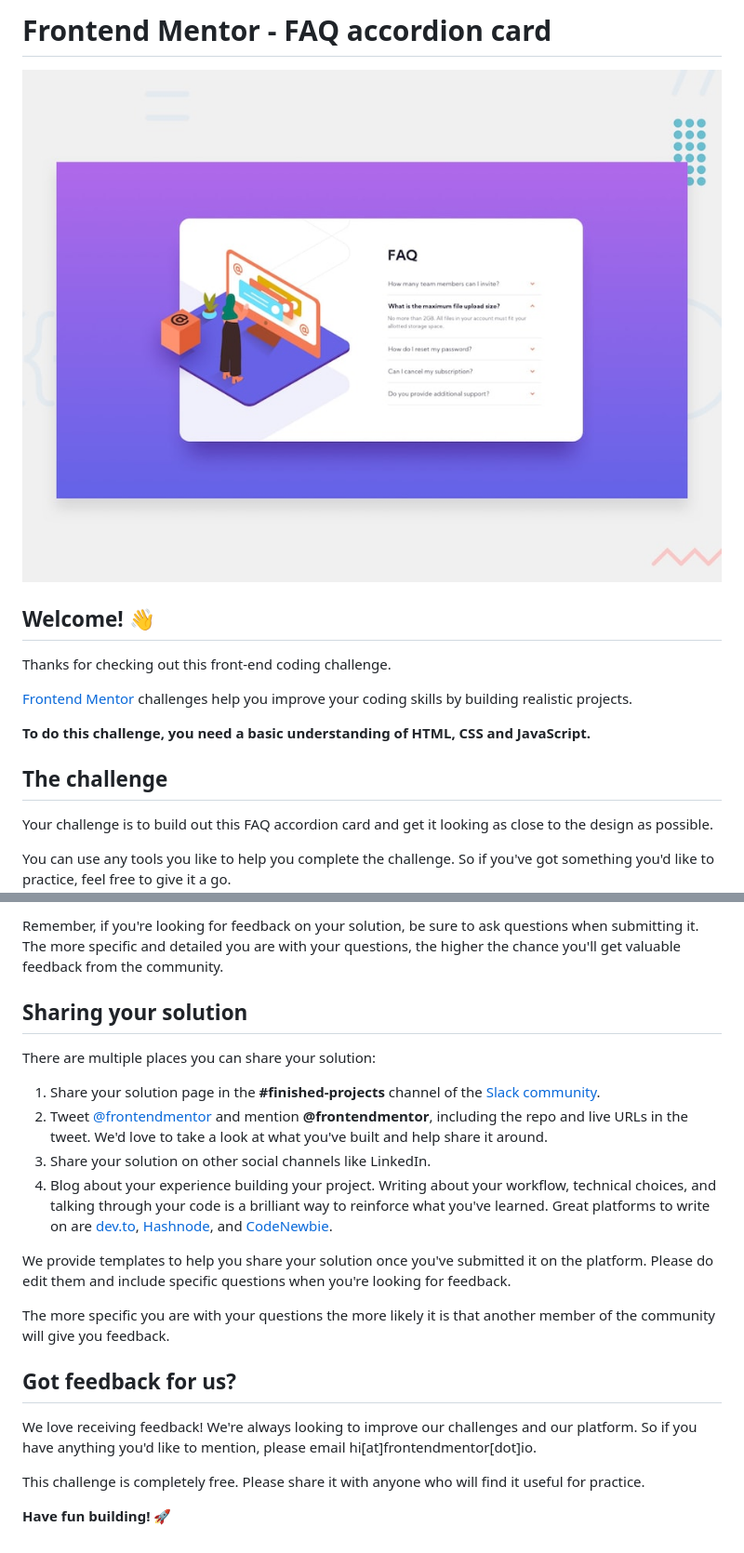
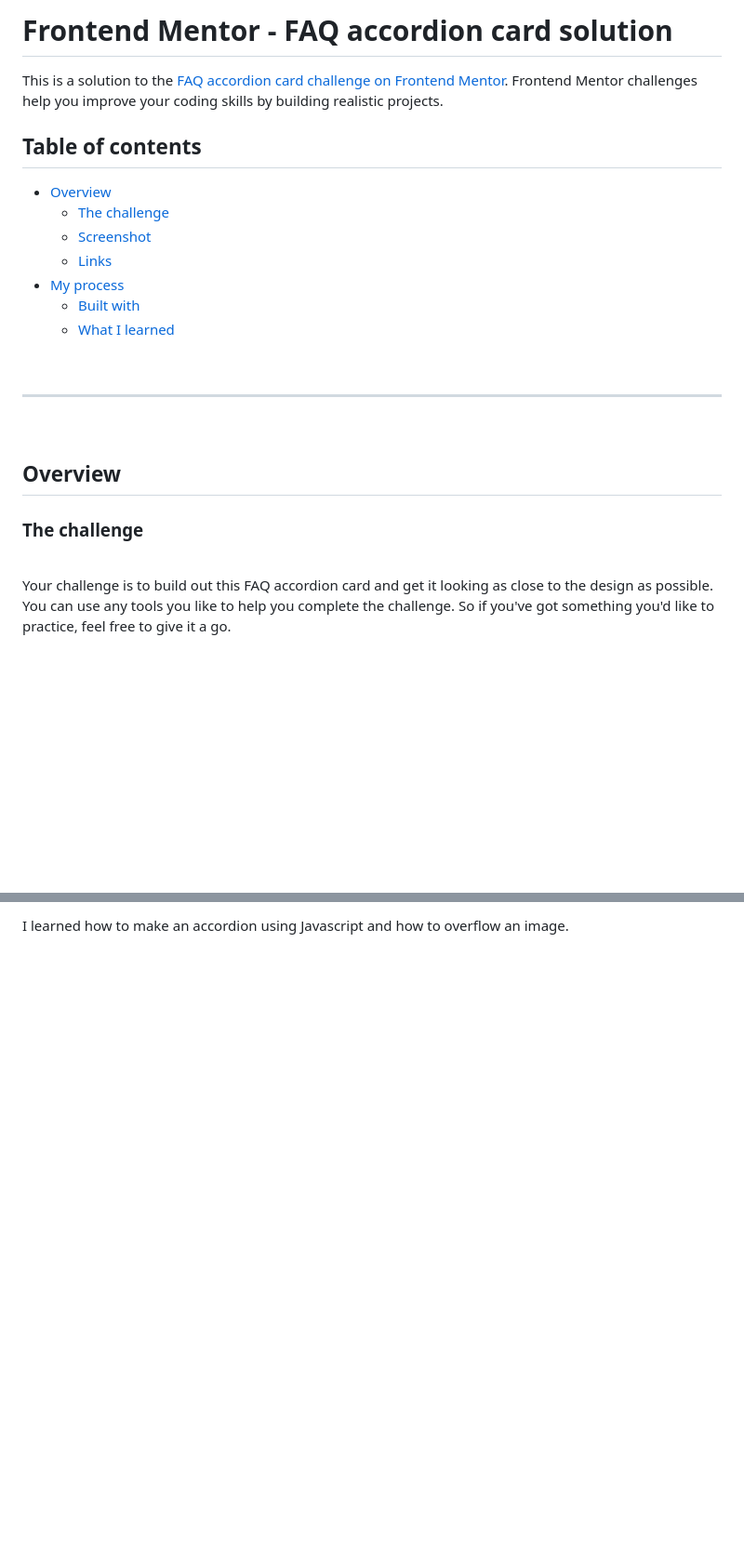
Before and after one commit to GuiSegatto/FAQ-Accordion, a Markdown page: README.md, 2 parts joined by grey strips. Shown: that part at 93% size. Rendered like a GitHub page; blank space fills up the shorter version.

```diff
--- a/README.md
+++ b/README.md
@@ -1,17 +1,27 @@
-# Frontend Mentor - FAQ accordion card
+# Frontend Mentor - FAQ accordion card solution
 
-![Design preview for the FAQ accordion card coding challenge](./design/desktop-preview.jpg)
+This is a solution to the [FAQ accordion card challenge on Frontend Mentor](https://www.frontendmentor.io/challenges/faq-accordion-card-XlyjD0Oam). Frontend Mentor challenges help you improve your coding skills by building realistic projects.
 
-## Welcome! 👋
+## Table of contents
 
-Thanks for checking out this front-end coding challenge.
+- [Overview](#overview)
+  - [The challenge](#the-challenge)
+  - [Screenshot](#screenshot)
+  - [Links](#links)
+- [My process](#my-process)
+  - [Built with](#built-with)
+  - [What I learned](#what-i-learned)
 
-[Frontend Mentor](https://www.frontendmentor.io) challenges help you improve your coding skills by building realistic projects.
+<br />
 
-**To do this challenge, you need a basic understanding of HTML, CSS and JavaScript.**
+______
 
-## The challenge
+<br />
 
+## Overview
+
+### The challenge
+<br>
 Your challenge is to build out this FAQ accordion card and get it looking as close to the design as possible.
 
 You can use any tools you like to help you complete the challenge. So if you've got something you'd like to practice, feel free to give it a go.
@@ -72,23 +81,2 @@ Submit your solution on the platform for the rest of the community to see. Follo
 
-Remember, if you're looking for feedback on your solution, be sure to ask questions when submitting it. The more specific and detailed you are with your questions, the higher the chance you'll get valuable feedback from the community.
-
-## Sharing your solution
-
-There are multiple places you can share your solution:
-
-1. Share your solution page in the **#finished-projects** channel of the [Slack community](https://www.frontendmentor.io/slack).
-2. Tweet [@frontendmentor](https://twitter.com/frontendmentor) and mention **@frontendmentor**, including the repo and live URLs in the tweet. We'd love to take a look at what you've built and help share it around.
-3. Share your solution on other social channels like LinkedIn.
-4. Blog about your experience building your project. Writing about your workflow, technical choices, and talking through your code is a brilliant way to reinforce what you've learned. Great platforms to write on are [dev.to](https://dev.to/), [Hashnode](https://hashnode.com/), and [CodeNewbie](https://community.codenewbie.org/).
-
-We provide templates to help you share your solution once you've submitted it on the platform. Please do edit them and include specific questions when you're looking for feedback.
-
-The more specific you are with your questions the more likely it is that another member of the community will give you feedback.
-
-## Got feedback for us?
-
-We love receiving feedback! We're always looking to improve our challenges and our platform. So if you have anything you'd like to mention, please email hi[at]frontendmentor[dot]io.
-
-This challenge is completely free. Please share it with anyone who will find it useful for practice.
-
-**Have fun building!** 🚀
+I learned how to make an accordion using Javascript and how to overflow an image.
```
Also changed, not shown: other parts of README.md (+26 -27 lines), README-template.md (deleted, +0 -112 lines), design/desktop-solution.png (added), design/mobile-solution.png (added), 1 other file.
